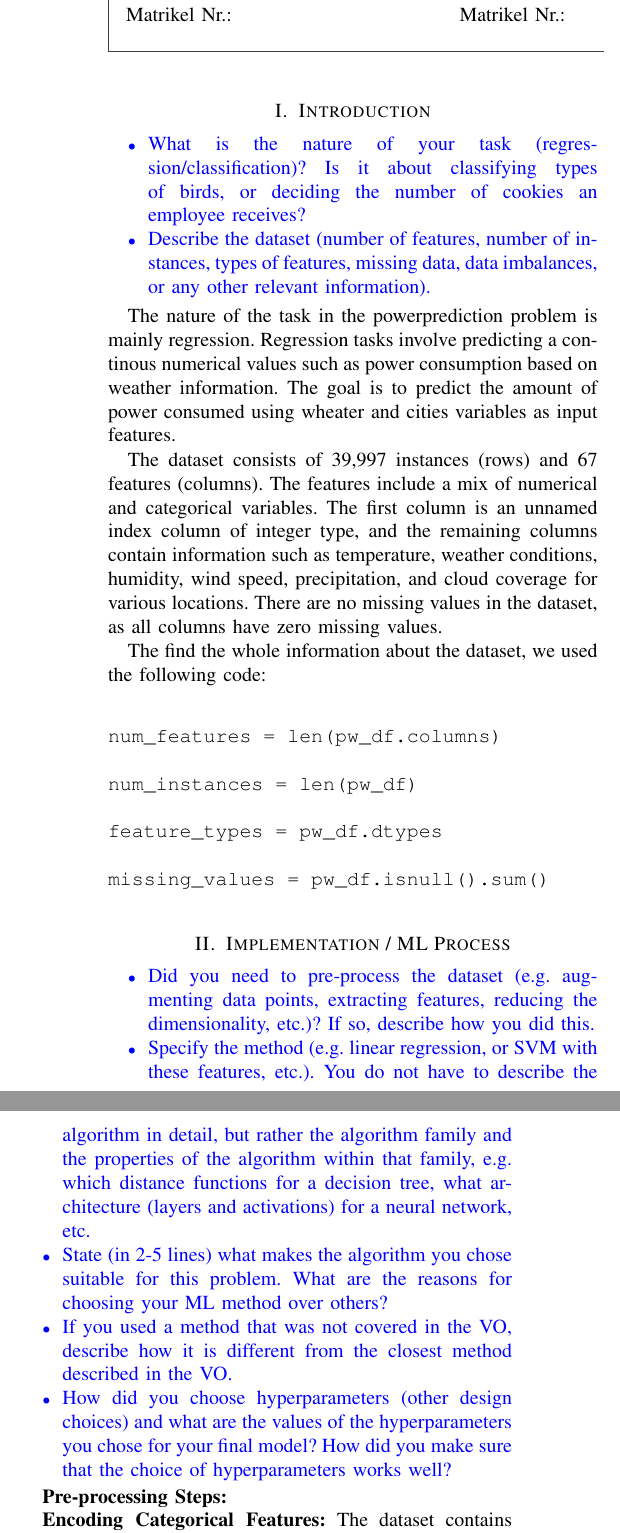
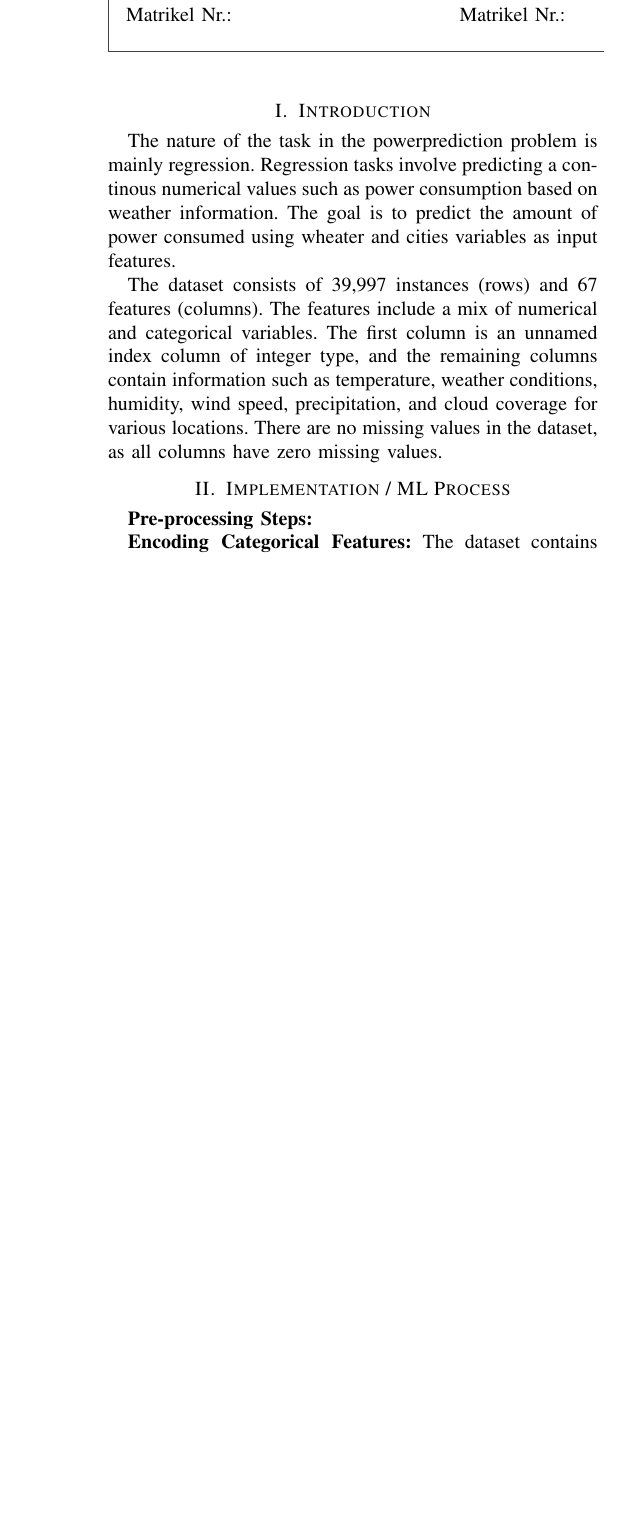
Before and after one commit to ErikCikalleshi/Powerpredict-ML, a LaTeX paper (report/report.tex): two parts of the columns of page 1 of 2 before the commit and part of one column of page 1 of 2 after it, the two joined at a grey line, cut so that both start at the same text, the shorter picture padded with empty space. Compiled offline with pdfLaTeX.

Commit message:
UPDATED Report

```diff
--- a/report/report.tex
+++ b/report/report.tex
@@ -82,56 +82,29 @@ Introduction to Machine Learning (SS 2023)\\ Programming Project
 \section{Introduction}
 \label{sec:intro}
 
-{\color{blue}
-
-  \begin{itemize}
-    \item What is the nature of your task (regression/classification)? Is it about classifying types of birds, or deciding the number of cookies an employee receives?
-    \item Describe the dataset (number of features, number of instances, types of features, missing data, data imbalances, or any other relevant information).
-
-
-
-
-  \end{itemize}
-}
-
 
 The nature of the task in the powerprediction problem is mainly regression. Regression tasks involve predicting a continous numerical values such as power consumption based on weather information. The goal is to predict the amount of power consumed using wheater and cities variables as input features.
 
 The dataset consists of 39,997 instances (rows) and 67 features (columns). The features include a mix of numerical and categorical variables. The first column is an unnamed index column of integer type, and the remaining columns contain information such as temperature, weather conditions, humidity, wind speed, precipitation, and cloud coverage for various locations. There are no missing values in the dataset, as all columns have zero missing values.
 
-The find the whole information about the dataset, we used the following code:
+% The find the whole information about the dataset, we used the following code:
 
-\begin{verbatim}
+% \begin{verbatim}
 
-num_features = len(pw_df.columns)
+% num_features = len(pw_df.columns)
 
-num_instances = len(pw_df)
+% num_instances = len(pw_df)
 
-feature_types = pw_df.dtypes
+% feature_types = pw_df.dtypes
 
-missing_values = pw_df.isnull().sum()
+% missing_values = pw_df.isnull().sum()
 
-\end{verbatim}
-
-
-
-
-
+% \end{verbatim}
 
 
 \section{Implementation / ML Process}
 \label{sec:methods}
 
-{\color{blue}
-
-  \begin{itemize}
-    \item Did you need to pre-process the dataset (e.g. augmenting data points, extracting features, reducing the dimensionality, etc.)? If so, describe how you did this.
-    \item Specify the method (e.g. linear regression, or SVM with these features, etc.). You do not have to describe the algorithm in detail, but rather the algorithm family and the properties of the algorithm within that family, e.g. which distance functions for a decision tree, what architecture (layers and activations) for a neural network, etc.
-    \item State (in 2-5 lines) what makes the algorithm you chose suitable for this problem. What are the reasons for choosing your ML method over others?
-    \item If you used a method that was not covered in the VO, describe how it is different from the closest method described in the VO.
-    \item How did you choose hyperparameters (other design choices) and what are the values of the hyperparameters you chose for your final model? How did you make sure that the choice of hyperparameters works well?
-  \end{itemize}
-}
 
 \textbf{Pre-processing Steps:}
 
```
Also changed, not shown: report/report.pdf, report/report.tex (15 more changed lines), 4 other files.
